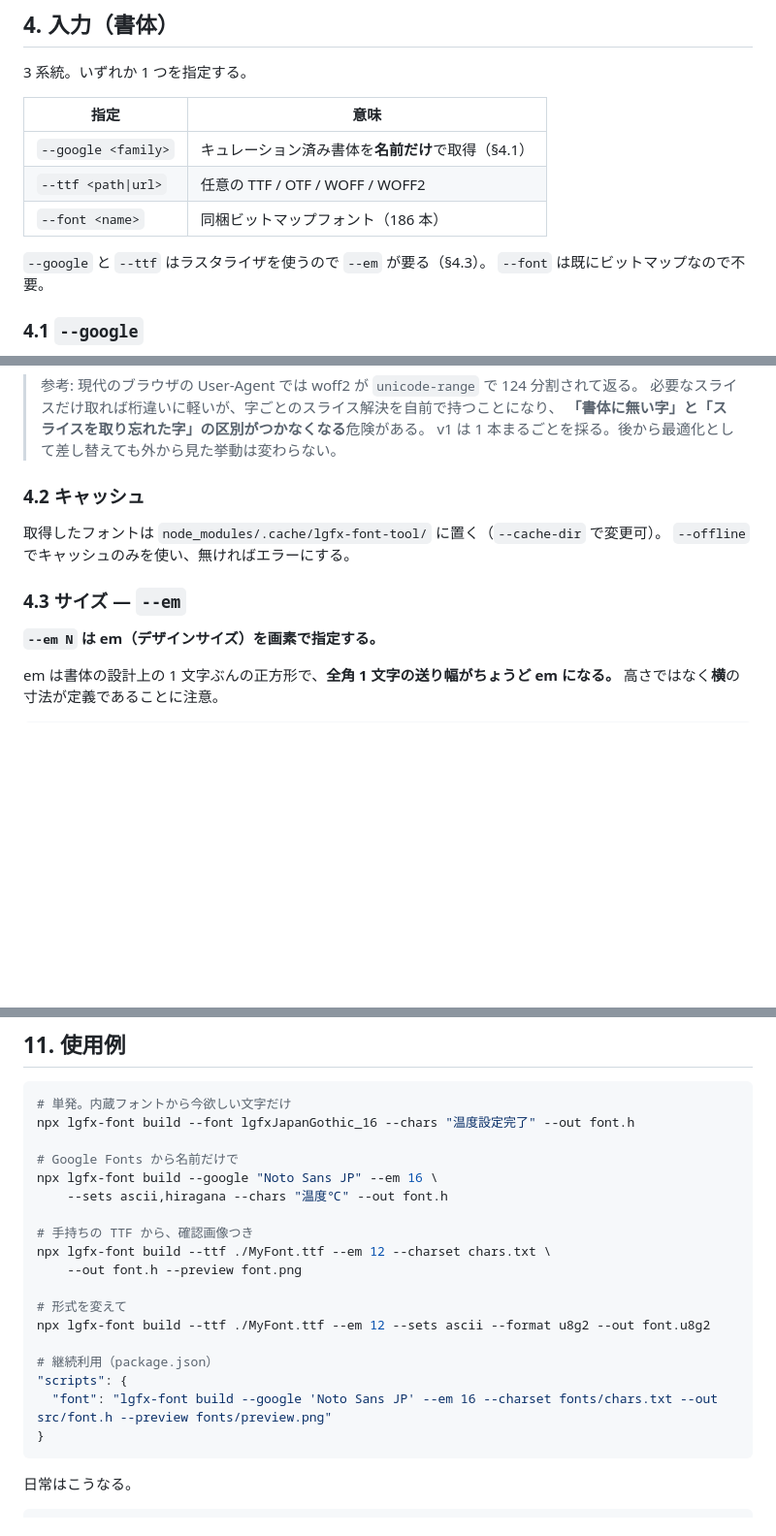
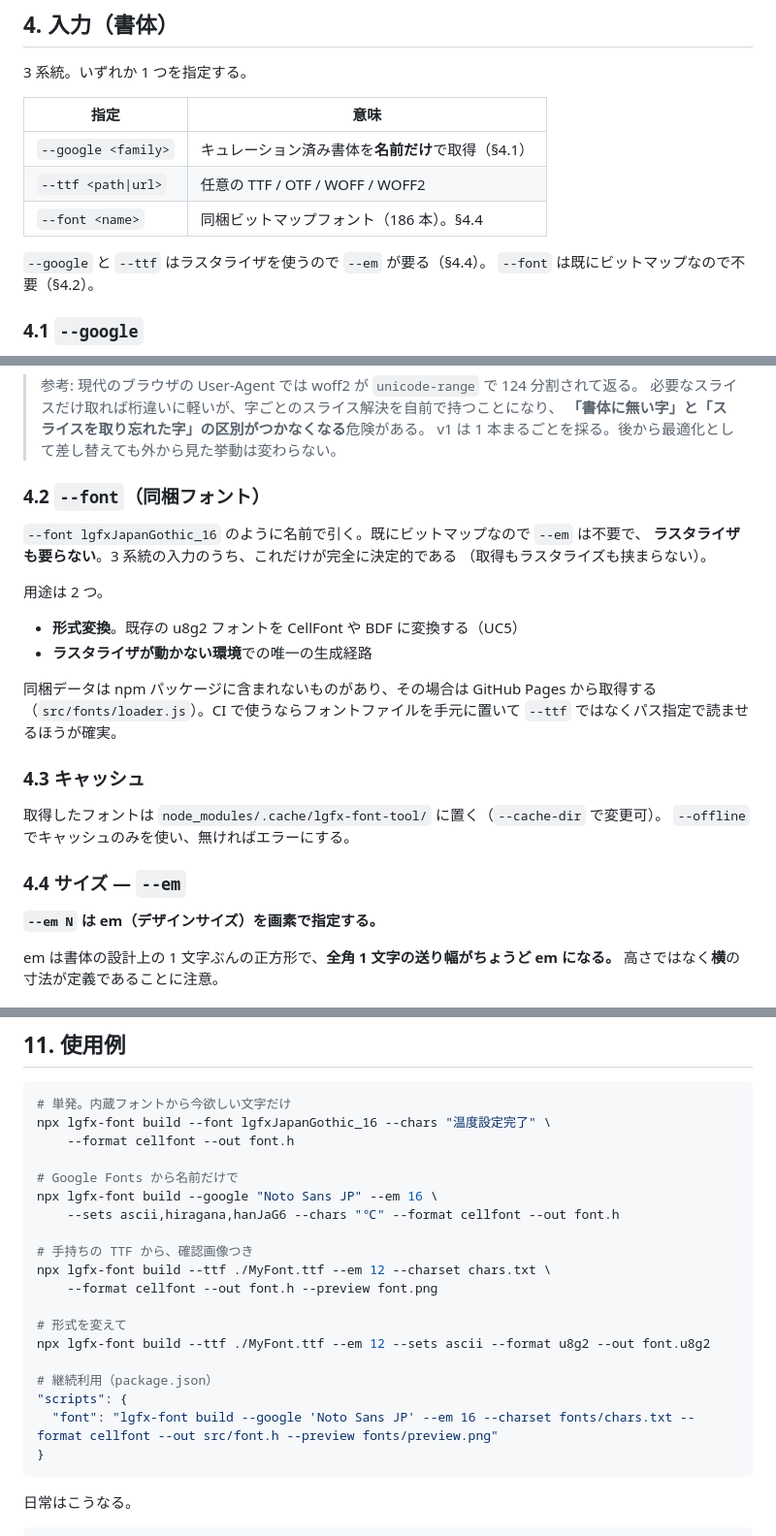
Before and after one commit to tanakamasayuki/LGFXFontToolJs, a Markdown page: docs/cli.ja.md, 3 parts joined by grey strips. Shown at 97% size. GitHub-like rendering; blank space fills up the shorter version.

Commit message:
docs: update CLI documentation for clarity and consistency

````diff
--- a/docs/cli.ja.md
+++ b/docs/cli.ja.md
@@ -63,10 +63,10 @@ lgfx-font charset  <file> --normalize        文字集合ファイルを正準
 | --- | --- |
 | `--google <family>` | キュレーション済み書体を**名前だけ**で取得（§4.1） |
 | `--ttf <path\|url>` | 任意の TTF / OTF / WOFF / WOFF2 |
-| `--font <name>` | 同梱ビットマップフォント（186 本） |
+| `--font <name>` | 同梱ビットマップフォント（186 本）。§4.4 |
 
-`--google` と `--ttf` はラスタライザを使うので `--em` が要る（§4.3）。
-`--font` は既にビットマップなので不要。
+`--google` と `--ttf` はラスタライザを使うので `--em` が要る（§4.4）。
+`--font` は既にビットマップなので不要（§4.2）。
 
 ### 4.1 `--google`
 
@@ -94,12 +94,27 @@ TTF を返す User-Agent を使う。
 > **「書体に無い字」と「スライスを取り忘れた字」の区別がつかなくなる**危険がある。
 > v1 は 1 本まるごとを採る。後から最適化として差し替えても外から見た挙動は変わらない。
 
-### 4.2 キャッシュ
+### 4.2 `--font`（同梱フォント）
+
+`--font lgfxJapanGothic_16` のように名前で引く。既にビットマップなので `--em` は不要で、
+**ラスタライザも要らない**。3 系統の入力のうち、これだけが完全に決定的である
+（取得もラスタライズも挟まらない）。
+
+用途は 2 つ。
+
+- **形式変換**。既存の u8g2 フォントを CellFont や BDF に変換する（UC5）
+- **ラスタライザが動かない環境**での唯一の生成経路
+
+同梱データは npm パッケージに含まれないものがあり、その場合は GitHub Pages から取得する
+（`src/fonts/loader.js`）。CI で使うならフォントファイルを手元に置いて
+`--ttf` ではなくパス指定で読ませるほうが確実。
+
+### 4.3 キャッシュ
 
 取得したフォントは `node_modules/.cache/lgfx-font-tool/` に置く（`--cache-dir` で変更可）。
 `--offline` でキャッシュのみを使い、無ければエラーにする。
 
-### 4.3 サイズ — `--em`
+### 4.4 サイズ — `--em`
 
 **`--em N` は em（デザインサイズ）を画素で指定する。**
 
@@ -291,22 +310,23 @@ lgfx-font charset fonts/chars.txt --normalize
 
 ```sh
 # 単発。内蔵フォントから今欲しい文字だけ
-npx lgfx-font build --font lgfxJapanGothic_16 --chars "温度設定完了" --out font.h
+npx lgfx-font build --font lgfxJapanGothic_16 --chars "温度設定完了" \
+    --format cellfont --out font.h
 
 # Google Fonts から名前だけで
 npx lgfx-font build --google "Noto Sans JP" --em 16 \
-    --sets ascii,hiragana --chars "温度℃" --out font.h
+    --sets ascii,hiragana,hanJaG6 --chars "℃" --format cellfont --out font.h
 
 # 手持ちの TTF から、確認画像つき
 npx lgfx-font build --ttf ./MyFont.ttf --em 12 --charset chars.txt \
-    --out font.h --preview font.png
+    --format cellfont --out font.h --preview font.png
 
 # 形式を変えて
 npx lgfx-font build --ttf ./MyFont.ttf --em 12 --sets ascii --format u8g2 --out font.u8g2
 
 # 継続利用（package.json）
 "scripts": {
-  "font": "lgfx-font build --google 'Noto Sans JP' --em 16 --charset fonts/chars.txt --out src/font.h --preview fonts/preview.png"
+  "font": "lgfx-font build --google 'Noto Sans JP' --em 16 --charset fonts/chars.txt --format cellfont --out src/font.h --preview fonts/preview.png"
 }
 ```
 
````
Also changed, not shown: other parts of docs/cli.ja.md (+9 -7 lines).
